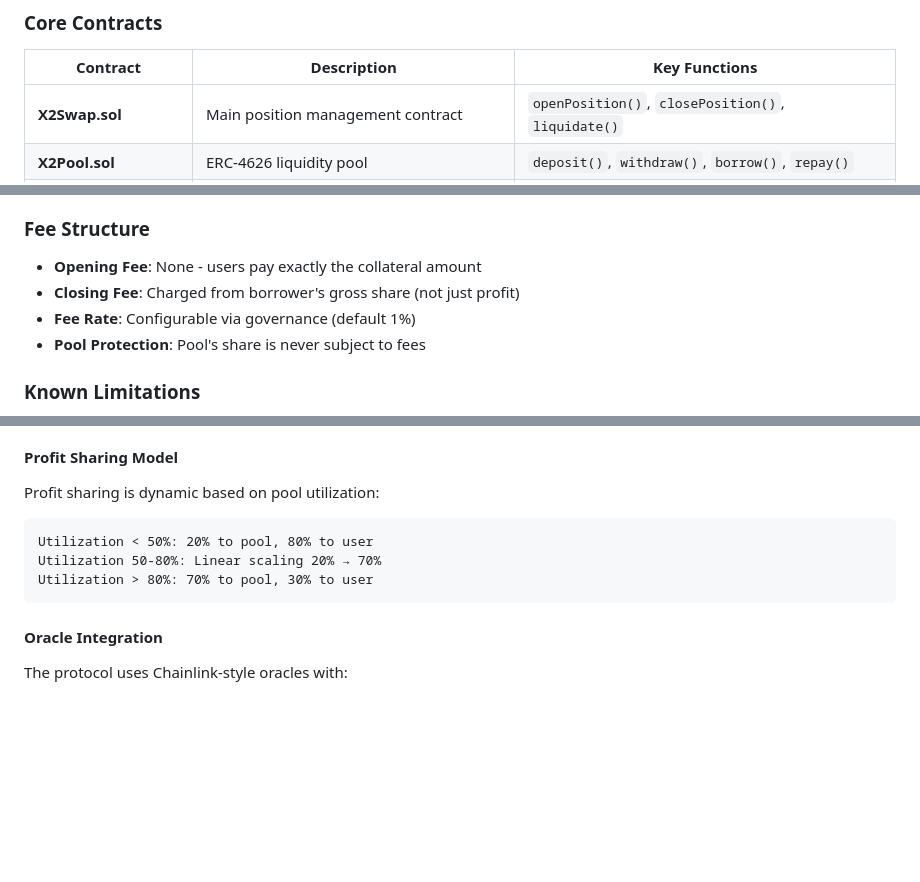
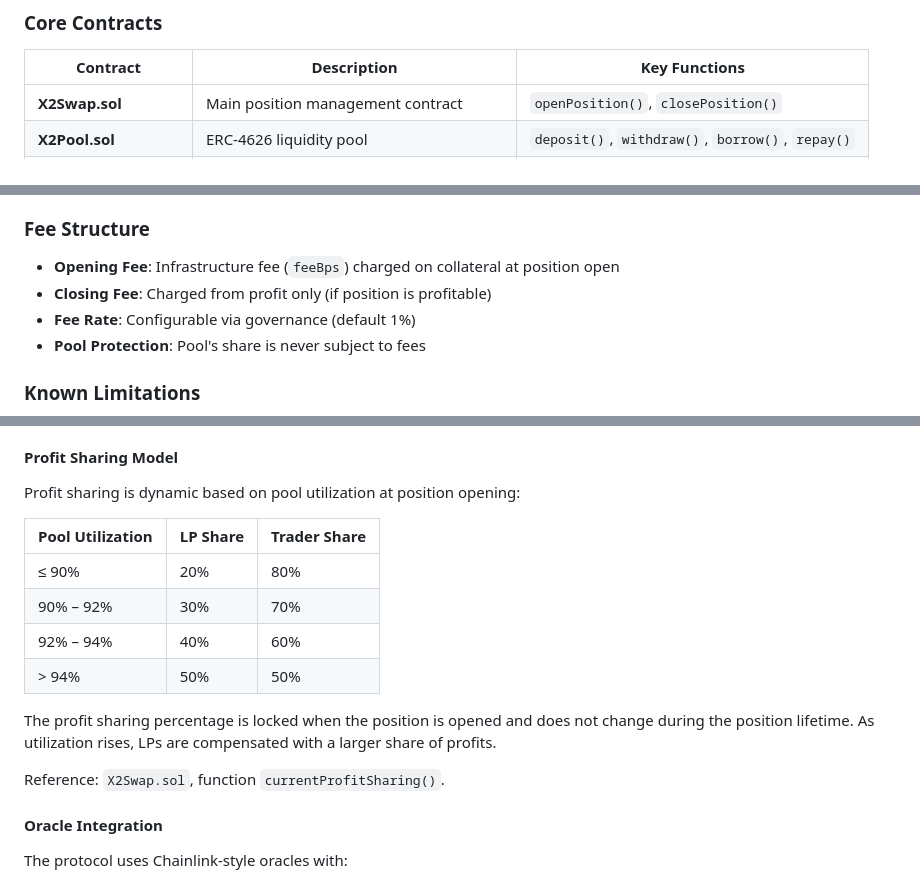
Before and after one commit to XUser77/2x-swap, a Markdown page: README.md, 3 parts joined by grey strips. Drawn GitHub-style; blank space fills up the shorter version.

Commit message:
Fix profit sharing model in README to match contract code
- Corrected utilization thresholds: 90/92/94% (was 50/80%)
- Corrected max LP share: 50% (was 70%)
- Removed liquidate() from key functions (protocol is liquidation-free)
- Fixed fee structure: opening fee exists, closing fee is from profit only
- Added table format for clarity

````diff
--- a/README.md
+++ b/README.md
@@ -59,7 +59,7 @@ The protocol consists of several interconnected smart contracts:
 
 | Contract | Description | Key Functions |
 |----------|-------------|---------------|
-| **X2Swap.sol** | Main position management contract | `openPosition()`, `closePosition()`, `liquidate()` |
+| **X2Swap.sol** | Main position management contract | `openPosition()`, `closePosition()` |
 | **X2Pool.sol** | ERC-4626 liquidity pool | `deposit()`, `withdraw()`, `borrow()`, `repay()` |
 | **FeeGovernance.sol** | Multi-sig governance for fee management | `proposeFeeChange()`, `approveFeeChange()` |
 | **X2Deployer.sol** | Factory contract for deploying new pairs | `deployPair()` |
@@ -255,8 +255,8 @@ The protocol has undergone a comprehensive security audit. See [SECURITY_AUDIT_R
 
 ### Fee Structure
 
-- **Opening Fee**: None - users pay exactly the collateral amount
-- **Closing Fee**: Charged from borrower's gross share (not just profit)
+- **Opening Fee**: Infrastructure fee (`feeBps`) charged on collateral at position open
+- **Closing Fee**: Charged from profit only (if position is profitable)
 - **Fee Rate**: Configurable via governance (default 1%)
 - **Pool Protection**: Pool's share is never subject to fees
 
@@ -288,13 +288,18 @@ The protocol has undergone a comprehensive security audit. See [SECURITY_AUDIT_R
 
 #### Profit Sharing Model
 
-Profit sharing is dynamic based on pool utilization:
+Profit sharing is dynamic based on pool utilization at position opening:
 
-```
-Utilization < 50%: 20% to pool, 80% to user
-Utilization 50-80%: Linear scaling 20% → 70%
-Utilization > 80%: 70% to pool, 30% to user
-```
+| Pool Utilization | LP Share | Trader Share |
+|------------------|----------|--------------|
+| ≤ 90% | 20% | 80% |
+| 90% – 92% | 30% | 70% |
+| 92% – 94% | 40% | 60% |
+| > 94% | 50% | 50% |
+
+The profit sharing percentage is locked when the position is opened and does not change during the position lifetime. As utilization rises, LPs are compensated with a larger share of profits.
+
+Reference: `X2Swap.sol`, function `currentProfitSharing()`.
 
 #### Oracle Integration
 
````
